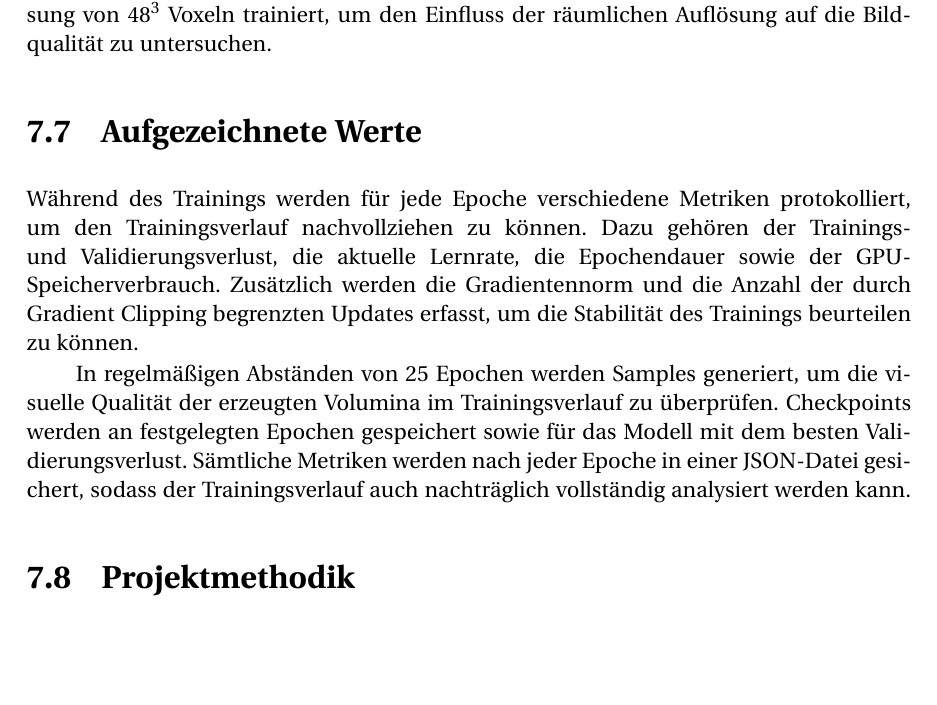
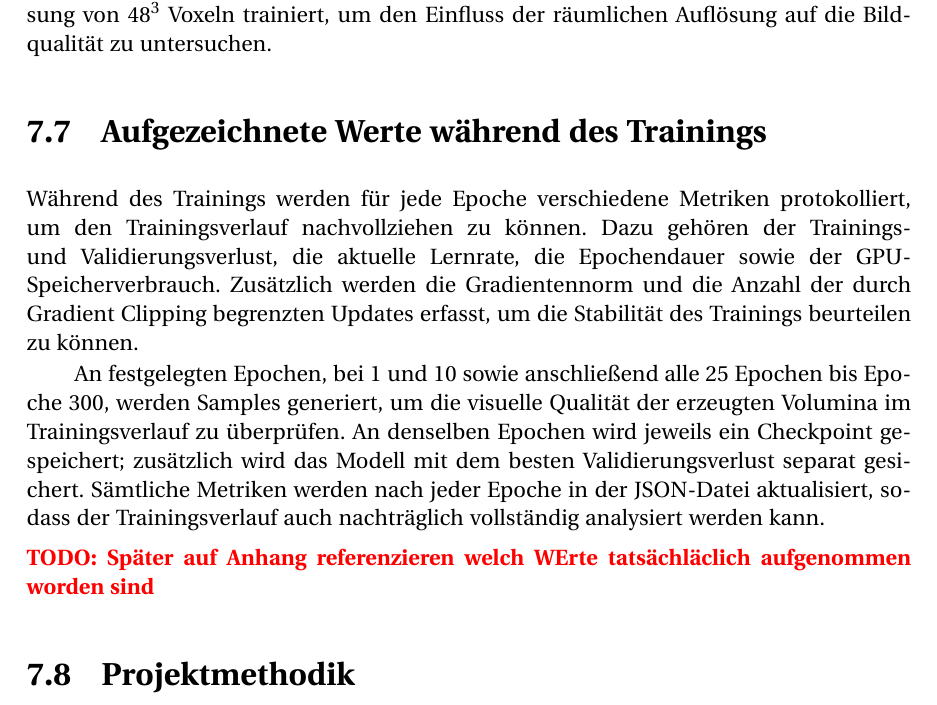
Before and after one commit to SvenSrc/3DMedDiffusion, a LaTeX document (T3200/main.tex, which reads T3200/content/chapter/07.tex): part of page 49 of 52, cut so that both start at the same text, the shorter picture padded with empty space. Compiled offline with pdfLaTeX; the source files are stored in an older character set and shown here as Unicode; a LaTeX package or settings file that is missing is left out.

Commit message:
feat: training stats

```diff
--- a/T3200/content/chapter/07.tex
+++ b/T3200/content/chapter/07.tex
@@ -83,10 +83,14 @@ Anstelle der v-Prediction wird das Modell darauf trainiert, das hinzugefügte Ra
 
 \paragraph{Erhöhte Auflösung ($48^3$).} Zusätzlich wird die Baseline-Konfiguration auf einer Auflösung von $48^3$ Voxeln trainiert, um den Einfluss der räumlichen Auflösung auf die Bildqualität zu untersuchen.
 
-\section{Aufgezeichnete Werte}
+\section{Aufgezeichnete Werte während des Trainings}
 Während des Trainings werden für jede Epoche verschiedene Metriken protokolliert, um den Trainingsverlauf nachvollziehen zu können. Dazu gehören der Trainings- und Validierungsverlust, die aktuelle Lernrate, die Epochendauer sowie der GPU-Speicherverbrauch. Zusätzlich werden die Gradientennorm und die Anzahl der durch Gradient Clipping begrenzten Updates erfasst, um die Stabilität des Trainings beurteilen zu können.
 \abschnitt
-In regelmäßigen Abständen von 25 Epochen werden Samples generiert, um die visuelle Qualität der erzeugten Volumina im Trainingsverlauf zu überprüfen. Checkpoints werden an festgelegten Epochen gespeichert sowie für das Modell mit dem besten Validierungsverlust. Sämtliche Metriken werden nach jeder Epoche in einer JSON-Datei gesichert, sodass der Trainingsverlauf auch nachträglich vollständig analysiert werden kann.
+An festgelegten Epochen, bei 1 und 10 sowie anschließend alle 25 Epochen bis Epoche 300, werden Samples generiert, um die visuelle Qualität der erzeugten Volumina im Trainingsverlauf zu überprüfen. An denselben Epochen wird jeweils ein Checkpoint gespeichert; zusätzlich wird das Modell mit dem besten Validierungsverlust separat gesichert. Sämtliche Metriken werden nach jeder Epoche in der JSON-Datei aktualisiert, sodass der Trainingsverlauf auch nachträglich vollständig analysiert werden kann.
+
+\todo{Später auf Anhang referenzieren welch WErte tatsächläclich aufgenommen worden sind}
+
+
 
 \section{Projektmethodik}
 \todo{Kanban oder sowas}
```
Also changed, not shown: T3200/main.pdf.
